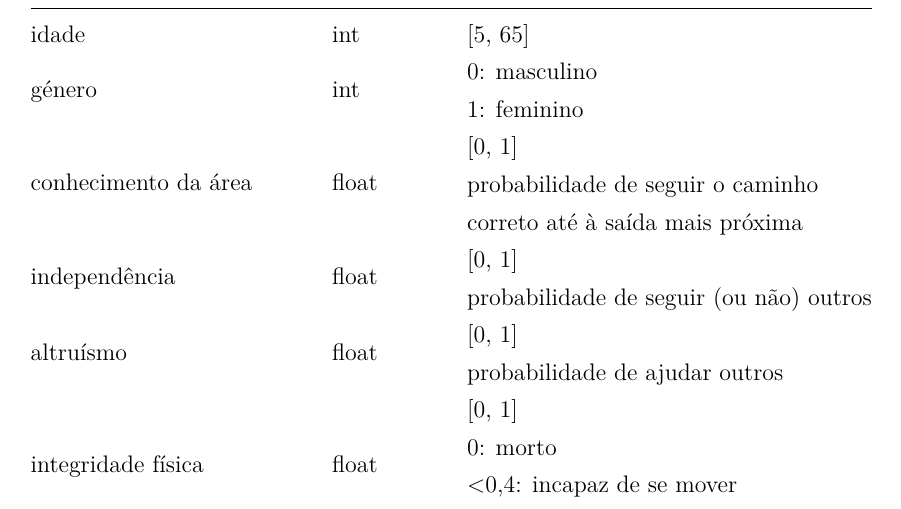
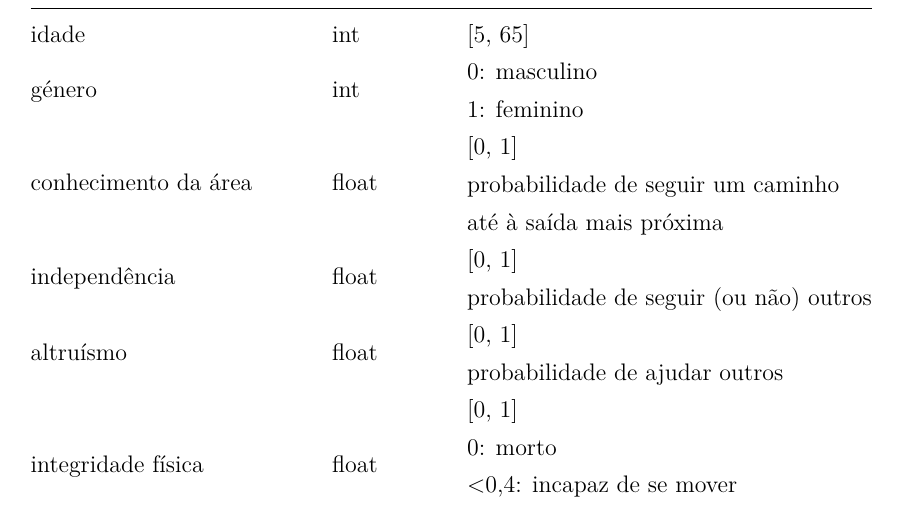
Before and after one commit to pmpontes/Evacuation-Simulation, a LaTeX document (specification/specs.tex): part of page 5 of 6, cut so that both start at the same text. Compiled offline with pdfLaTeX.

Commit message:
specification updated

```diff
--- a/specification/specs.tex
+++ b/specification/specs.tex
@@ -229,7 +229,7 @@ No caso, os modelo definidos assumem a existência de homens, mulheres e crianç
 		\rowcolor[HTML]{FFFFFF}
 		género               & int   & \begin{tabular}[c]{@{}l@{}}0: masculino\\ 1: feminino\end{tabular}                                                                          \\
 		\rowcolor[HTML]{FFFFFF}
-		conhecimento da área & float & \begin{tabular}[c]{@{}l@{}}{[}0, 1{]} \\probabilidade de seguir o caminho\\ correto até à saída mais próxima\\\end{tabular}                                                                                                                                     \\
+		conhecimento da área & float & \begin{tabular}[c]{@{}l@{}}{[}0, 1{]} \\probabilidade de seguir um caminho\\ até à saída mais próxima\\\end{tabular}                                                                                                                                     \\
 		\rowcolor[HTML]{FFFFFF}
 		independência        & float   & \begin{tabular}[c]{@{}l@{}}{[}0, 1{]} \\probabilidade de seguir (ou não) outros\\\end{tabular}  \\
 		\rowcolor[HTML]{FFFFFF}
```
Also changed, not shown: specification/specs.pdf.
